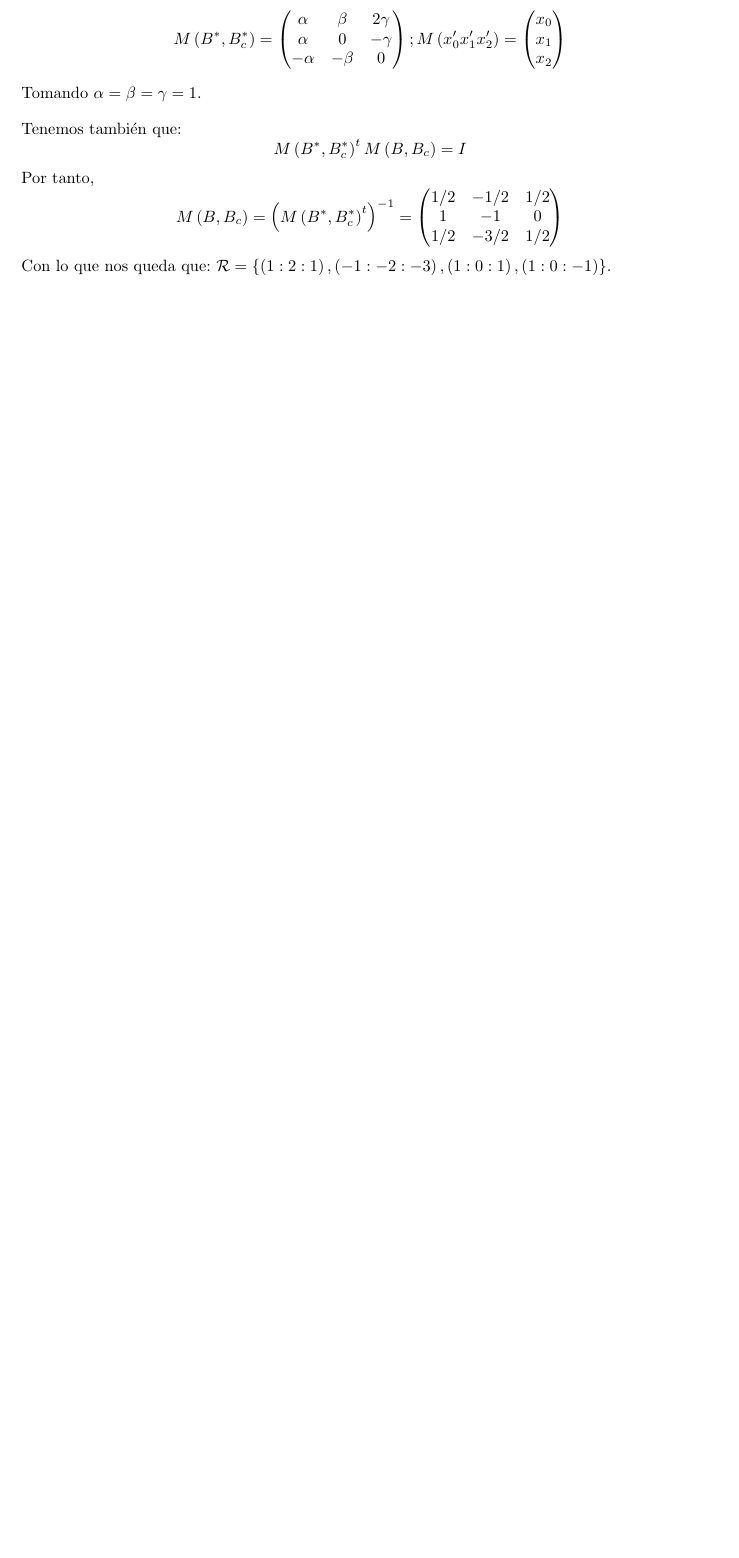
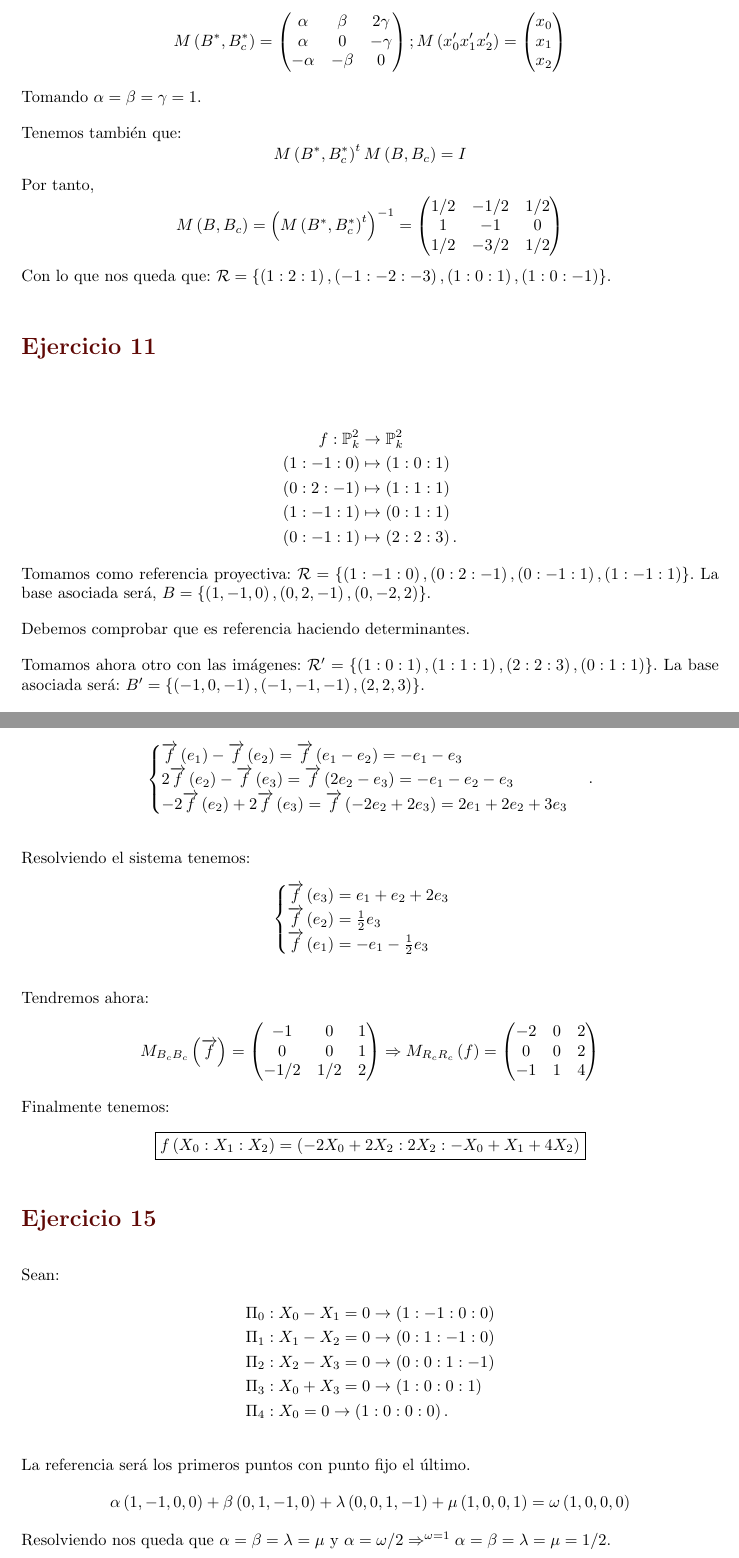
Before and after one commit to MarioCalvarro/EjerciciosGL, a LaTeX book (Soluciones.tex): part of page 21 of 21 before the commit and two parts of pages 21 and 22 of 23 after it, the two joined at a grey line, cut so that both start at the same text, the shorter picture padded with empty space. Compiled offline with pdfLaTeX.

Commit message:
Clase 22-11-2022

```diff
--- a/Soluciones.tex
+++ b/Soluciones.tex
@@ -960,3 +960,64 @@ Por tanto,
 \]
 Con lo que nos queda que: $\mathcal{R} = \{\left( 1 : 2 : 1 \right), \left( -1 : -2 : -3 \right), \left( 1 : 0 : 1 \right), \left( 1 : 0 : -1 \right)\}$.
 
+\section{Ejercicio 11}%
+\label{sec:ejercicio_11_3}
+\begin{align*}
+    f: \mathbb{P}^{2}_{k} &\rightarrow \mathbb{P}^{2}_{k} \\
+    \left( 1 : -1: 0 \right) &\mapsto \left( 1 : 0 : 1 \right) \\
+    \left( 0 : 2 : -1 \right) &\mapsto \left( 1 : 1 : 1 \right)\\
+    \left( 1 : -1: 1 \right) &\mapsto \left( 0 : 1 : 1 \right)\\
+    \left( 0 : -1 : 1 \right) &\mapsto \left( 2 : 2 : 3 \right)
+.\end{align*}
+Tomamos como referencia proyectiva: $\mathcal{R} = \{\left( 1 : -1 : 0 \right), \left( 0 : 2 : -1 \right), \left( 0 : -1 : 1 \right), \left( 1 : -1 : 1 \right)\}$. La base asociada será, $B = \{\left( 1, -1, 0 \right), \left( 0, 2, -1 \right), \left( 0, -2, 2 \right)\}$.
+
+Debemos comprobar que es referencia haciendo determinantes.
+
+Tomamos ahora otro con las imágenes: $\mathcal{R}' = \{\left( 1 : 0 : 1 \right), \left( 1 : 1 : 1 \right), \left( 2 : 2 : 3 \right), \left( 0 : 1 : 1 \right)\}$. La base asociada será: $B' = \{\left( -1, 0, -1 \right), \left( -1, -1, -1 \right), \left( 2, 2, 3 \right)\}$.
+
+Tendremos ahora:
+\[
+\overrightarrow{f}: \mathbb{R}^3 \rightarrow \mathbb{R}^3\\
+\]
+\begin{align*}
+    \begin{cases}
+    \overrightarrow{f}\left( e_1 \right) - \overrightarrow{f} \left( e_2 \right) = \overrightarrow{f} \left( e_1 - e_2 \right) = -e_1 - e_3\\
+    2\overrightarrow{f}\left( e_2 \right) - \overrightarrow{f}\left( e_3 \right) = \overrightarrow{f} \left( 2e_2 - e_3 \right) = -e_1 - e_2 - e_3\\
+    -2 \overrightarrow{f} \left( e_2 \right) + 2\overrightarrow{f} \left( e_3 \right) = \overrightarrow{f} \left( -2e_2 + 2e_3 \right) = 2e_1 + 2e_2 + 3e_3
+    \end{cases}
+.\end{align*}
+
+Resolviendo el sistema tenemos:
+\[
+\begin{cases}
+    \overrightarrow{f} \left( e_3 \right) = e_1 + e_2 + 2e_3\\
+    \overrightarrow{f} \left( e_2 \right) = \frac{1}{2} e_3\\
+    \overrightarrow{f} \left( e_1 \right) = -e_1 - \frac{1}{2} e_3
+\end{cases}
+\]
+
+Tendremos ahora:
+\[
+    M_{B_cB_c} \left( \overrightarrow{f} \right) = \begin{pmatrix} -1 & 0 & 1\\ 0 & 0 & 1\\ -1/2 & 1/2 & 2 \end{pmatrix} \Rightarrow M_{R_cR_c} \left( f \right) = \begin{pmatrix} -2 & 0 & 2\\ 0 & 0 & 2\\ -1 & 1 & 4 \end{pmatrix}
+\]
+Finalmente tenemos:
+\[
+\boxed{f\left( X_0 : X_1 : X_2 \right) = \left( -2X_0 + 2X_2 : 2X_2 : -X_0 + X_1 + 4X_2 \right) }
+\]
+
+\section{Ejercicio 15}%
+\label{sec:ejercicio_15_3}
+Sean:
+\begin{align*}
+    \Pi_0 &: X_0 - X_1 = 0 \rightarrow \left( 1 : -1 : 0 : 0 \right) \\
+    \Pi_1 &: X_1 - X_2 = 0 \rightarrow \left( 0 : 1 : -1 : 0 \right)\\
+    \Pi_2 &: X_2 - X_3 = 0 \rightarrow \left( 0 : 0 : 1 : -1 \right)\\
+    \Pi_3 &: X_0 + X_3 = 0 \rightarrow \left( 1 : 0 : 0 : 1 \right)\\
+    \Pi_4 &: X_0 = 0 \rightarrow \left( 1 : 0 : 0 : 0 \right)
+.\end{align*}
+
+La referencia será los primeros puntos con punto fijo el último.
+\[
+\alpha\left( 1, -1, 0, 0 \right) + \beta\left( 0, 1, -1, 0 \right) + \lambda\left( 0, 0, 1, -1 \right) + \mu\left( 1, 0, 0, 1 \right) = \omega\left( 1, 0, 0, 0 \right)
+\]
+Resolviendo nos queda que $\alpha = \beta = \lambda = \mu$ y $\alpha = \omega/2 \Rightarrow^{\omega = 1} \alpha = \beta = \lambda = \mu = 1/2$.
```
Also changed, not shown: Soluciones.pdf, Soluciones.tex (41 more changed lines).
